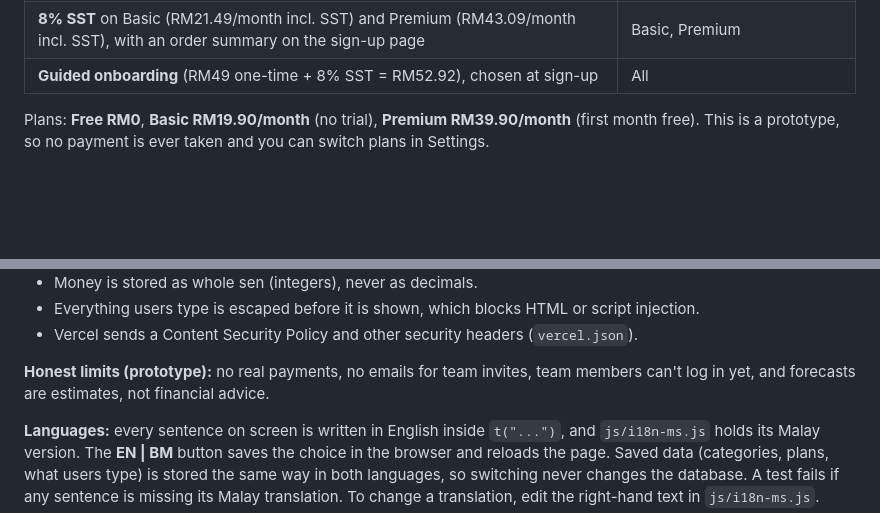
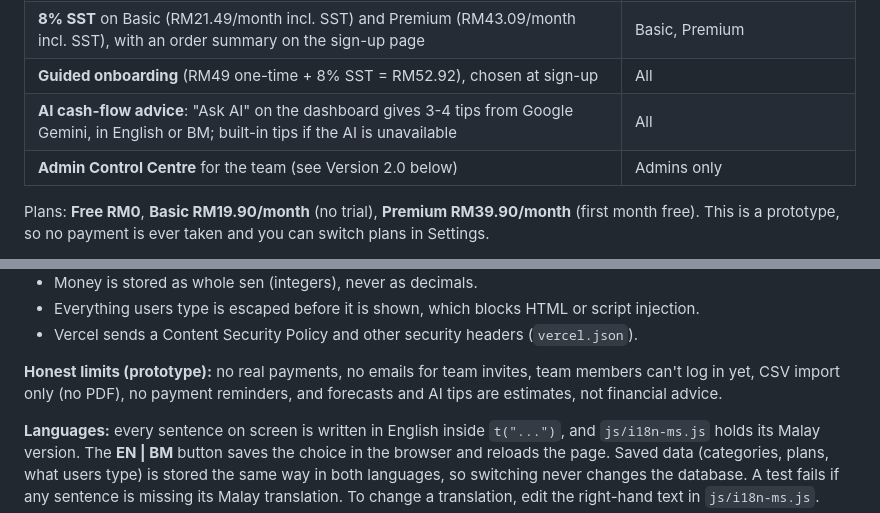
Before and after one commit to berryl0718/Applied, a Markdown page: README.md, 2 parts joined by grey strips. Rendered like a GitHub page; blank space fills up the shorter version.

```diff
--- a/README.md
+++ b/README.md
@@ -27,6 +39,8 @@ BFM3130 Entrepreneurship in FinTech · group assignment prototype.
 | **English / Bahasa Melayu**: an **EN \| BM** switch in the menu on every page (remembered in the browser) | All |
 | **8% SST** on Basic (RM21.49/month incl. SST) and Premium (RM43.09/month incl. SST), with an order summary on the sign-up page | Basic, Premium |
 | **Guided onboarding** (RM49 one-time + 8% SST = RM52.92), chosen at sign-up | All |
+| **AI cash-flow advice**: "Ask AI" on the dashboard gives 3-4 tips from Google Gemini, in English or BM; built-in tips if the AI is unavailable | All |
+| **Admin Control Centre** for the team (see Version 2.0 below) | Admins only |
 
 Plans: **Free RM0**, **Basic RM19.90/month** (no trial), **Premium RM39.90/month** (first month free).
 This is a prototype, so no payment is ever taken and you can switch plans in Settings.
@@ -136,7 +156,7 @@ vercel.json              ← security headers for Vercel
 - Everything users type is escaped before it is shown, which blocks HTML or script injection.
 - Vercel sends a Content Security Policy and other security headers (`vercel.json`).
 
-**Honest limits (prototype):** no real payments, no emails for team invites, team members can't log in yet, and forecasts are estimates, not financial advice.
+**Honest limits (prototype):** no real payments, no emails for team invites, team members can't log in yet, CSV import only (no PDF), no payment reminders, and forecasts and AI tips are estimates, not financial advice.
 
 **Languages:** every sentence on screen is written in English inside `t("...")`, and `js/i18n-ms.js` holds its Malay version. The **EN | BM** button saves the choice in the browser and reloads the page. Saved data (categories, plans, what users type) is stored the same way in both languages, so switching never changes the database. A test fails if any sentence is missing its Malay translation. To change a translation, edit the right-hand text in `js/i18n-ms.js`.
 
```
Also changed, not shown: other parts of README.md (+27 -9 lines), MANUAL_TEST_AND_QA.md (+1 -1 lines), PROJECT_IDEA.md (+1 -1 lines).
